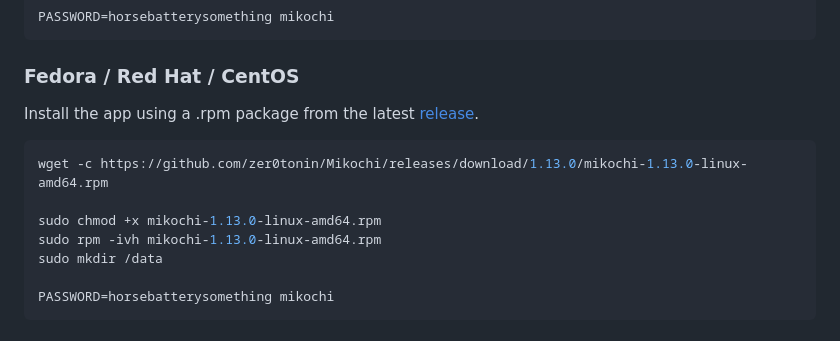
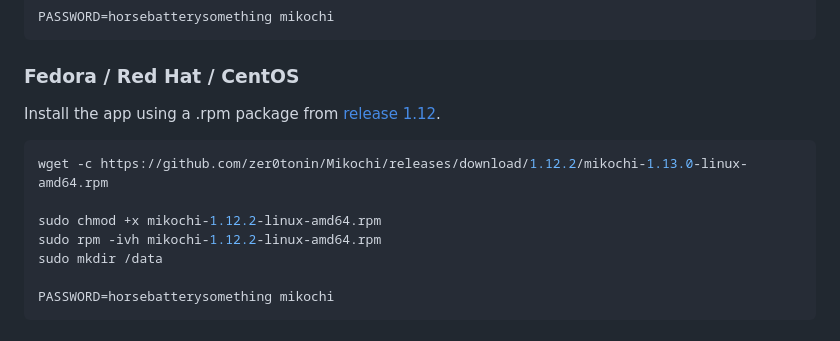
Before and after one commit to zer0tonin/Mikochi, a Markdown page: README.md, the part around the change. GitHub-like rendering.

Commit message:
RPM broke idk?

````diff
--- a/README.md
+++ b/README.md
@@ -60,13 +60,13 @@ PASSWORD=horsebatterysomething mikochi
 
 ### Fedora / Red Hat / CentOS
 
-Install the app using a .rpm package from the latest [release](https://github.com/zer0tonin/Mikochi/releases).
+Install the app using a .rpm package from [release 1.12](https://github.com/zer0tonin/Mikochi/releases/tag/1.12.2).
 
 ```sh
-wget -c https://github.com/zer0tonin/Mikochi/releases/download/1.13.0/mikochi-1.13.0-linux-amd64.rpm
+wget -c https://github.com/zer0tonin/Mikochi/releases/download/1.12.2/mikochi-1.13.0-linux-amd64.rpm
 
-sudo chmod +x mikochi-1.13.0-linux-amd64.rpm
-sudo rpm -ivh mikochi-1.13.0-linux-amd64.rpm
+sudo chmod +x mikochi-1.12.2-linux-amd64.rpm
+sudo rpm -ivh mikochi-1.12.2-linux-amd64.rpm
 sudo mkdir /data
 
 PASSWORD=horsebatterysomething mikochi
````
